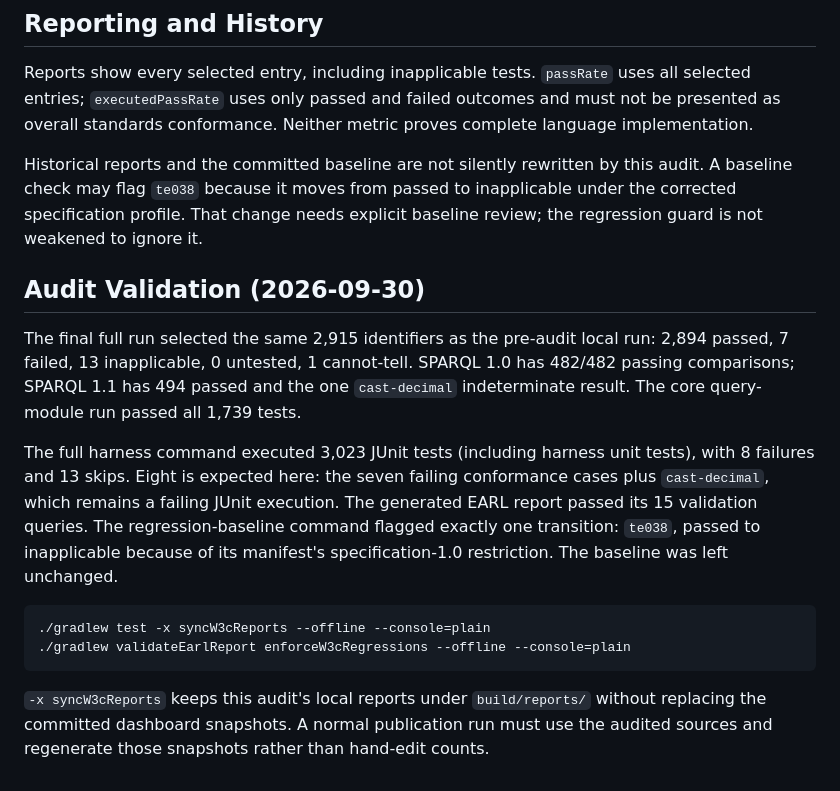
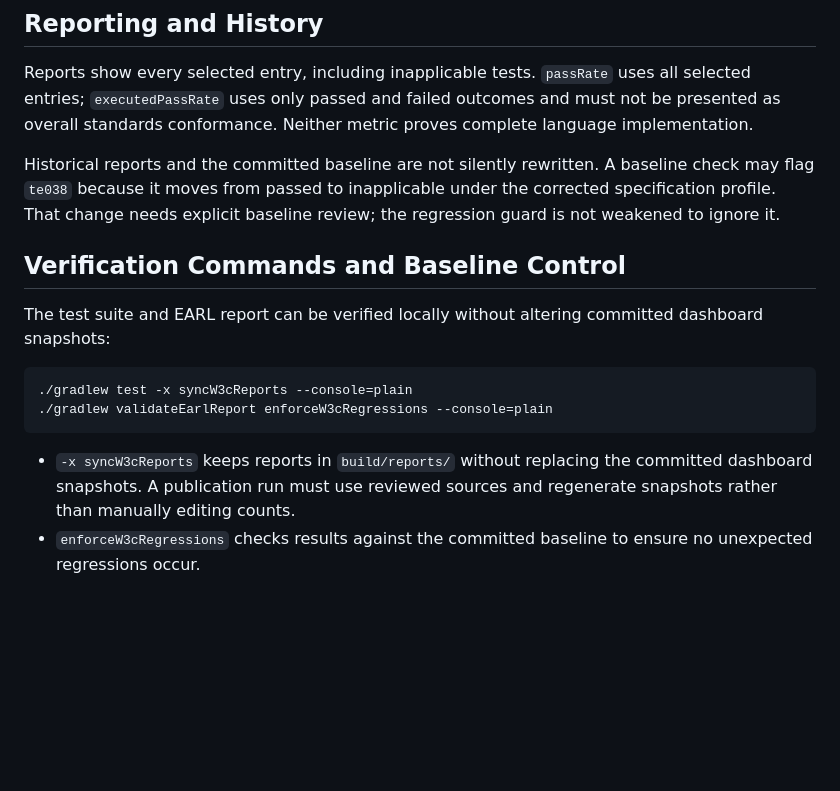
Before and after one commit to corese-stack/corese-w3c, a Markdown page: docs/W3C_TEST_EXCLUSIONS.md, the part around one of its changes. Drawn GitHub-style; blank space fills up the shorter version.

````diff
--- a/docs/W3C_TEST_EXCLUSIONS.md
+++ b/docs/W3C_TEST_EXCLUSIONS.md
@@ -171,30 +176,16 @@ all selected entries; `executedPassRate` uses only passed and failed outcomes an
 must not be presented as overall standards conformance. Neither metric proves
 complete language implementation.
 
-Historical reports and the committed baseline are not silently rewritten by this
-audit. A baseline check may flag `te038` because it moves from passed to
-inapplicable under the corrected specification profile. That change needs explicit
-baseline review; the regression guard is not weakened to ignore it.
+Historical reports and the committed baseline are not silently rewritten. A baseline check may flag `te038` because it moves from passed to inapplicable under the corrected specification profile. That change needs explicit baseline review; the regression guard is not weakened to ignore it.
 
-## Audit Validation (2026-09-30)
+## Verification Commands and Baseline Control
 
-The final full run selected the same 2,915 identifiers as the pre-audit local run:
-2,894 passed, 7 failed, 13 inapplicable, 0 untested, 1 cannot-tell. SPARQL 1.0 has
-482/482 passing comparisons; SPARQL 1.1 has 494 passed and the one `cast-decimal`
-indeterminate result. The core query-module run passed all 1,739 tests.
-
-The full harness command executed 3,023 JUnit tests (including harness unit tests),
-with 8 failures and 13 skips. Eight is expected here: the seven failing conformance
-cases plus `cast-decimal`, which remains a failing JUnit execution. The generated
-EARL report passed its 15 validation queries. The regression-baseline command
-flagged exactly one transition: `te038`, passed to inapplicable because of its
-manifest's specification-1.0 restriction. The baseline was left unchanged.
+The test suite and EARL report can be verified locally without altering committed dashboard snapshots:
 
 ```sh
-./gradlew test -x syncW3cReports --offline --console=plain
-./gradlew validateEarlReport enforceW3cRegressions --offline --console=plain
+./gradlew test -x syncW3cReports --console=plain
+./gradlew validateEarlReport enforceW3cRegressions --console=plain
 ```
 
-`-x syncW3cReports` keeps this audit's local reports under `build/reports/` without
-replacing the committed dashboard snapshots. A normal publication run must use
-the audited sources and regenerate those snapshots rather than hand-edit counts.
+- `-x syncW3cReports` keeps reports in `build/reports/` without replacing the committed dashboard snapshots. A publication run must use reviewed sources and regenerate snapshots rather than manually editing counts.
+- `enforceW3cRegressions` checks results against the committed baseline to ensure no unexpected regressions occur.
````
Also changed, not shown: other parts of docs/W3C_TEST_EXCLUSIONS.md (+31 -26 lines), README.md (+5 -1 lines).
